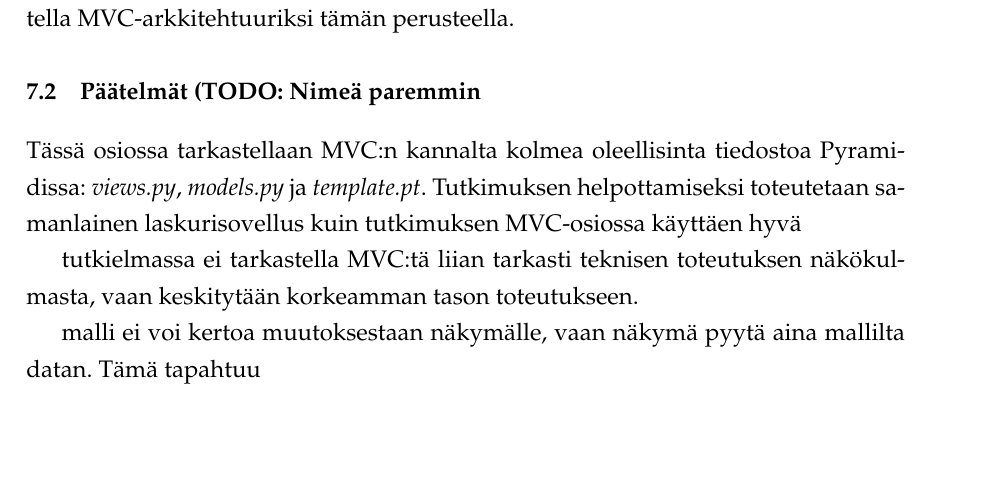
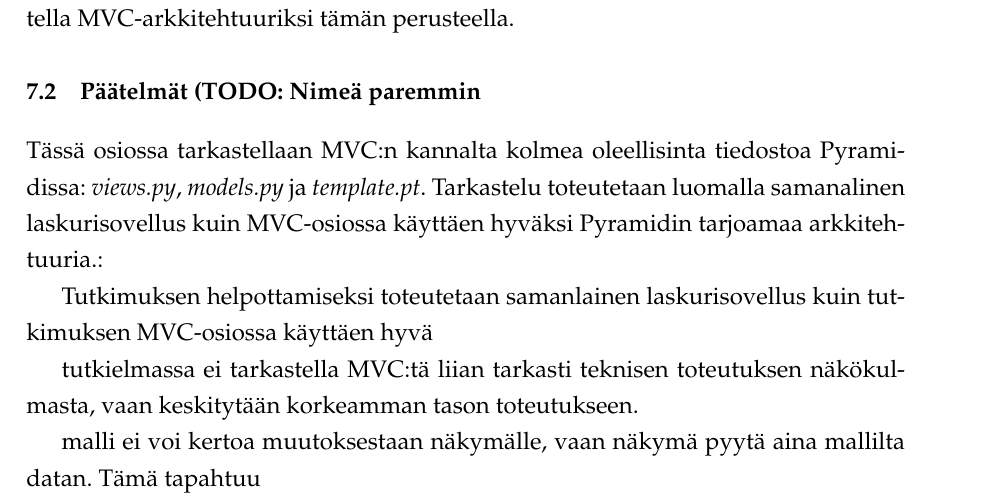
Before and after one commit to tojuhaka/kandi, a LaTeX thesis (kandi.tex): part of page 20 of 23, cut so that both start at the same text, the shorter picture padded with empty space. Compiled offline with pdfLaTeX.

Commit message:
MVC and Pyramid

```diff
--- a/kandi.tex
+++ b/kandi.tex
@@ -421,7 +421,10 @@
 \subsection{Päätelmät (TODO: Nimeä paremmin}
 
 
-Tässä osiossa tarkastellaan MVC:n kannalta kolmea oleellisinta tiedostoa Pyramidissa: \emph{views.py}, \emph{models.py} ja \emph{template.pt}. Tutkimuksen helpottamiseksi toteutetaan samanlainen laskurisovellus kuin tutkimuksen MVC-osiossa käyttäen
+Tässä osiossa tarkastellaan MVC:n kannalta kolmea oleellisinta tiedostoa Pyramidissa: \emph{views.py}, \emph{models.py} ja \emph{template.pt}. Tarkastelu toteutetaan luomalla samanalinen laskurisovellus kuin
+MVC-osiossa käyttäen hyväksi Pyramidin tarjoamaa arkkitehtuuria.:
+
+Tutkimuksen helpottamiseksi toteutetaan samanlainen laskurisovellus kuin tutkimuksen MVC-osiossa käyttäen
 hyvä
 
 
```
